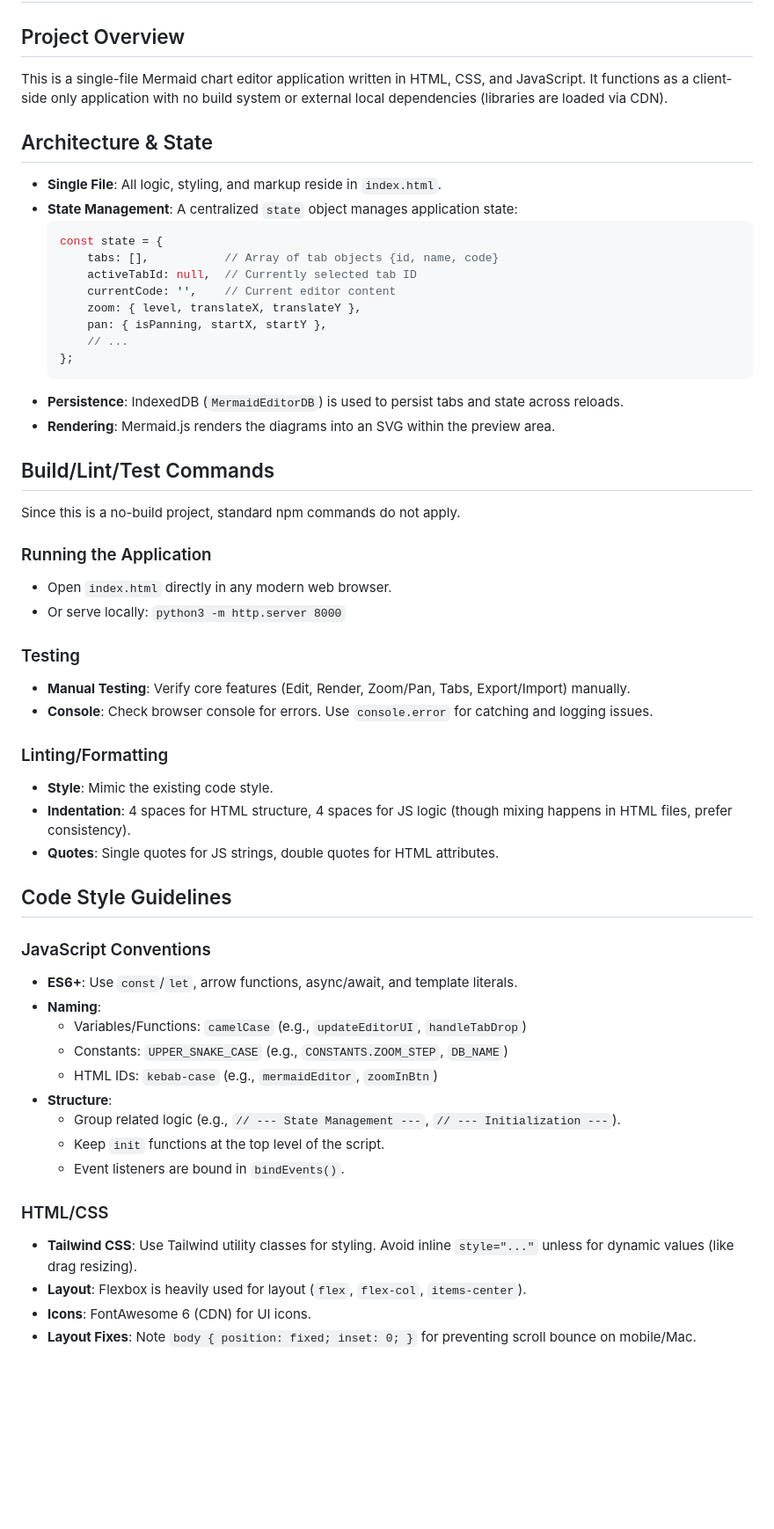
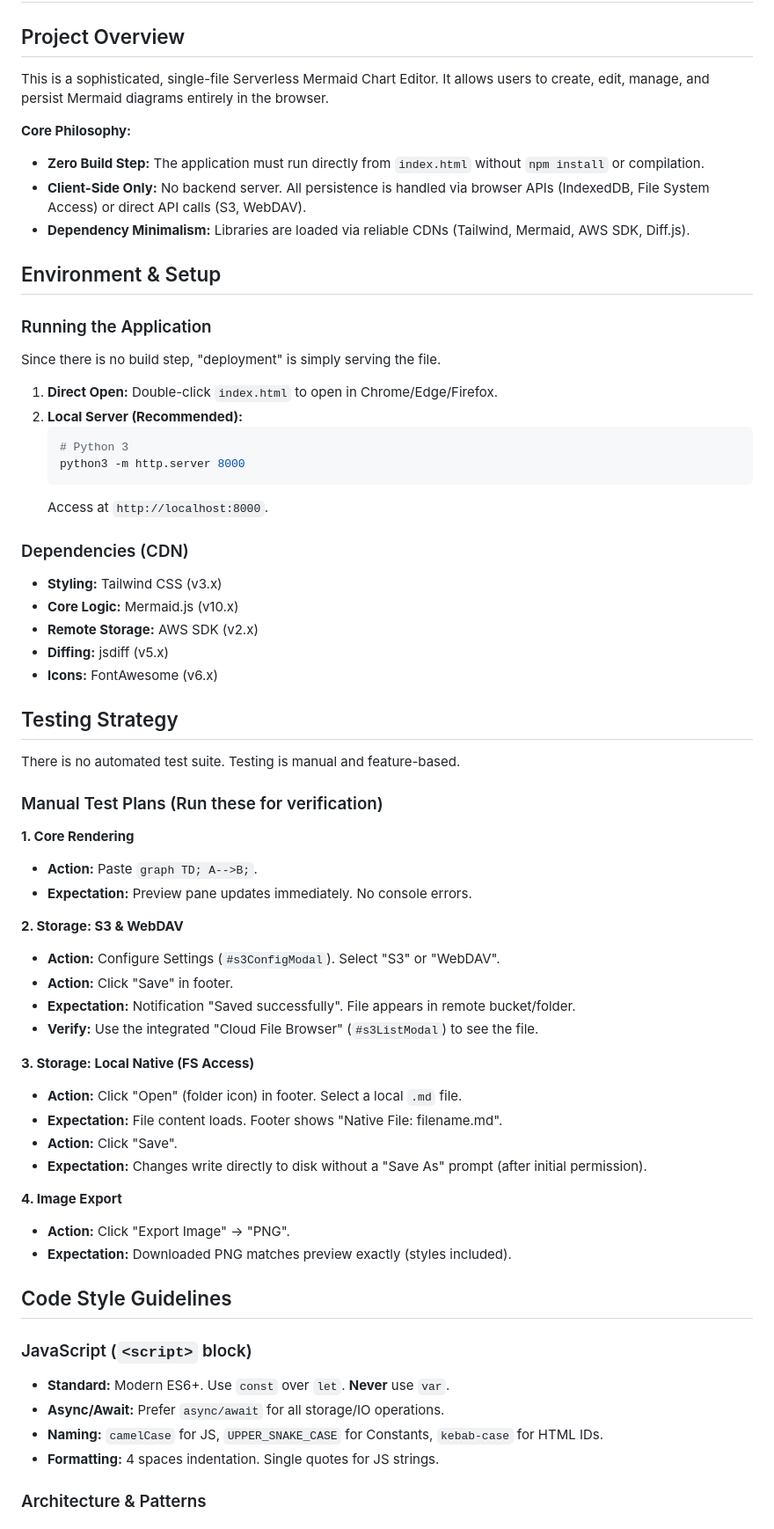
Before and after one commit to lizhian/mermaid-tool, a Markdown page: AGENTS.md, the part around one of its changes. Shown at 88% size. GitHub-like rendering; blank space fills up the shorter version.

Commit message:
docs: Update AGENTS.md with new features

````diff
--- a/AGENTS.md
+++ b/AGENTS.md
@@ -1,56 +1,66 @@
 # AGENTS.md
 
 ## Project Overview
-This is a single-file Mermaid chart editor application written in HTML, CSS, and JavaScript. It functions as a client-side only application with no build system or external local dependencies (libraries are loaded via CDN).
+This is a sophisticated, single-file Serverless Mermaid Chart Editor. It allows users to create, edit, manage, and persist Mermaid diagrams entirely in the browser.
 
-## Architecture & State
-- **Single File**: All logic, styling, and markup reside in `index.html`.
-- **State Management**: A centralized `state` object manages application state:
-  ```javascript
-  const state = {
-      tabs: [],           // Array of tab objects {id, name, code}
-      activeTabId: null,  // Currently selected tab ID
-      currentCode: '',    // Current editor content
-      zoom: { level, translateX, translateY },
-      pan: { isPanning, startX, startY },
-      // ...
-  };
-  ```
-- **Persistence**: IndexedDB (`MermaidEditorDB`) is used to persist tabs and state across reloads.
-- **Rendering**: Mermaid.js renders the diagrams into an SVG within the preview area.
+**Core Philosophy:**
+- **Zero Build Step:** The application must run directly from `index.html` without `npm install` or compilation.
+- **Client-Side Only:** No backend server. All persistence is handled via browser APIs (IndexedDB, File System Access) or direct API calls (S3, WebDAV).
+- **Dependency Minimalism:** Libraries are loaded via reliable CDNs (Tailwind, Mermaid, AWS SDK, Diff.js).
 
-## Build/Lint/Test Commands
-Since this is a no-build project, standard npm commands do not apply.
+## Environment & Setup
 
 ### Running the Application
-- Open `index.html` directly in any modern web browser.
-- Or serve locally: `python3 -m http.server 8000`
+Since there is no build step, "deployment" is simply serving the file.
 
-### Testing
-- **Manual Testing**: Verify core features (Edit, Render, Zoom/Pan, Tabs, Export/Import) manually.
-- **Console**: Check browser console for errors. Use `console.error` for catching and logging issues.
+1.  **Direct Open:** Double-click `index.html` to open in Chrome/Edge/Firefox.
+2.  **Local Server (Recommended):**
+    ```bash
+    # Python 3
+    python3 -m http.server 8000
+    ```
+    Access at `http://localhost:8000`.
 
-### Linting/Formatting
-- **Style**: Mimic the existing code style.
-- **Indentation**: 4 spaces for HTML structure, 4 spaces for JS logic (though mixing happens in HTML files, prefer consistency).
-- **Quotes**: Single quotes for JS strings, double quotes for HTML attributes.
+### Dependencies (CDN)
+- **Styling:** Tailwind CSS (v3.x)
+- **Core Logic:** Mermaid.js (v10.x)
+- **Remote Storage:** AWS SDK (v2.x)
+- **Diffing:** jsdiff (v5.x)
+- **Icons:** FontAwesome (v6.x)
+
+## Testing Strategy
+
+There is no automated test suite. Testing is manual and feature-based.
+
+### Manual Test Plans (Run these for verification)
+
+**1. Core Rendering**
+- **Action:** Paste `graph TD; A-->B;`.
+- **Expectation:** Preview pane updates immediately. No console errors.
+
+**2. Storage: S3 & WebDAV**
+- **Action:** Configure Settings (`#s3ConfigModal`). Select "S3" or "WebDAV".
+- **Action:** Click "Save" in footer.
+- **Expectation:** Notification "Saved successfully". File appears in remote bucket/folder.
+- **Verify:** Use the integrated "Cloud File Browser" (`#s3ListModal`) to see the file.
+
+**3. Storage: Local Native (FS Access)**
+- **Action:** Click "Open" (folder icon) in footer. Select a local `.md` file.
+- **Expectation:** File content loads. Footer shows "Native File: filename.md".
+- **Action:** Click "Save".
+- **Expectation:** Changes write directly to disk without a "Save As" prompt (after initial permission).
+
+**4. Image Export**
+- **Action:** Click "Export Image" -> "PNG".
+- **Expectation:** Downloaded PNG matches preview exactly (styles included).
 
 ## Code Style Guidelines
 
-### JavaScript Conventions
-- **ES6+**: Use `const`/`let`, arrow functions, async/await, and template literals.
-- **Naming**:
-  - Variables/Functions: `camelCase` (e.g., `updateEditorUI`, `handleTabDrop`)
-  - Constants: `UPPER_SNAKE_CASE` (e.g., `CONSTANTS.ZOOM_STEP`, `DB_NAME`)
-  - HTML IDs: `kebab-case` (e.g., `mermaidEditor`, `zoomInBtn`)
-- **Structure**:
-  - Group related logic (e.g., `// --- State Management ---`, `// --- Initialization ---`).
-  - Keep `init` functions at the top level of the script.
-  - Event listeners are bound in `bindEvents()`.
+### JavaScript (`<script>` block)
+- **Standard:** Modern ES6+. Use `const` over `let`. **Never** use `var`.
+- **Async/Await:** Prefer `async/await` for all storage/IO operations.
+- **Naming:** `camelCase` for JS, `UPPER_SNAKE_CASE` for Constants, `kebab-case` for HTML IDs.
+- **Formatting:** 4 spaces indentation. Single quotes for JS strings.
 
-### HTML/CSS
-- **Tailwind CSS**: Use Tailwind utility classes for styling. Avoid inline `style="..."` unless for dynamic values (like drag resizing).
-- **Layout**: Flexbox is heavily used for layout (`flex`, `flex-col`, `items-center`).
-- **Icons**: FontAwesome 6 (CDN) for UI icons.
-- **Layout Fixes**: Note `body { position: fixed; inset: 0; }` for preventing scroll bounce on mobile/Mac.
+### Architecture & Patterns
 
````
Also changed, not shown: other parts of AGENTS.md (+41 -14 lines).
